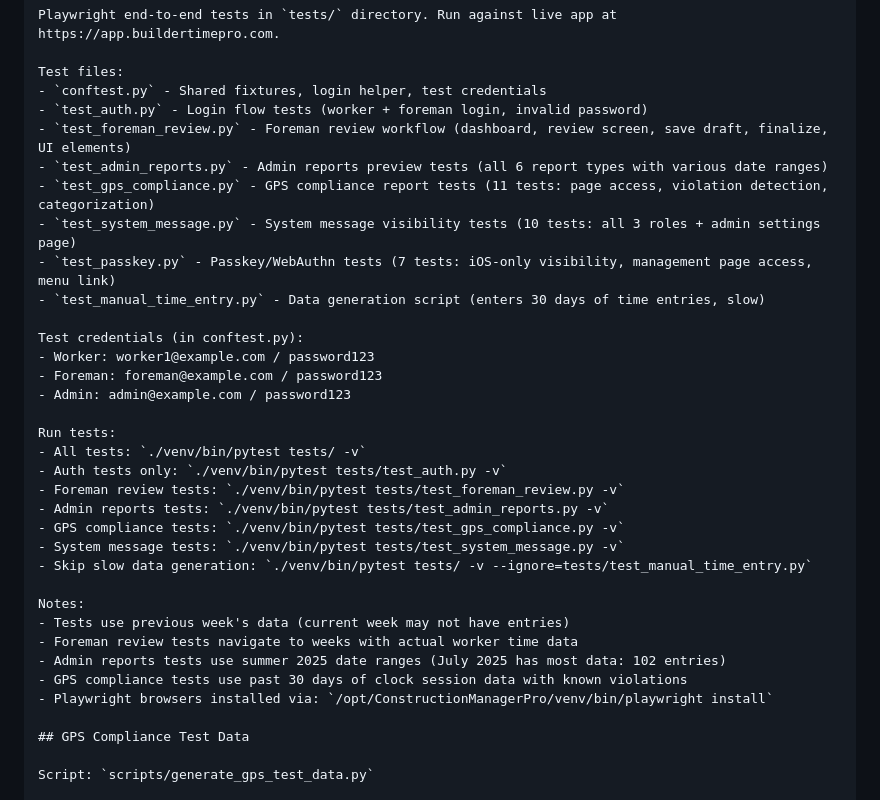
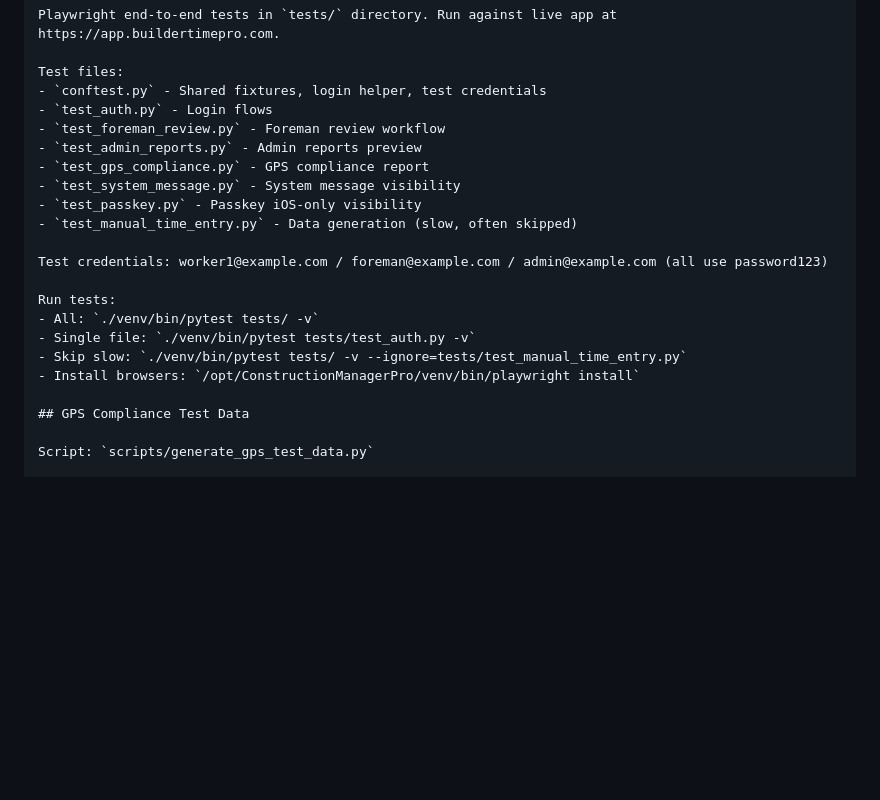
Before and after one commit to Patrick524/ConstructionManagerPro, a Markdown page: CLAUDE.md, the part around the change. Drawn GitHub-style; blank space fills up the shorter version.

Commit message:
Clean up Tests section in CLAUDE.md
Simplified to essential info: test files, credentials, run commands.
Removed granular test counts and verbose notes.

🤖 Generated with [Claude Code](https://claude.com/claude-code)

Co-Authored-By: Claude Opus 4.5 <noreply@anthropic.com>

```diff
--- a/CLAUDE.md
+++ b/CLAUDE.md
@@ -127,34 +127,21 @@ Playwright end-to-end tests in `tests/` directory. Run against live app at https
 
 Test files:
 - `conftest.py` - Shared fixtures, login helper, test credentials
-- `test_auth.py` - Login flow tests (worker + foreman login, invalid password)
-- `test_foreman_review.py` - Foreman review workflow (dashboard, review screen, save draft, finalize, UI elements)
-- `test_admin_reports.py` - Admin reports preview tests (all 6 report types with various date ranges)
-- `test_gps_compliance.py` - GPS compliance report tests (11 tests: page access, violation detection, categorization)
-- `test_system_message.py` - System message visibility tests (10 tests: all 3 roles + admin settings page)
-- `test_passkey.py` - Passkey/WebAuthn tests (7 tests: iOS-only visibility, management page access, menu link)
-- `test_manual_time_entry.py` - Data generation script (enters 30 days of time entries, slow)
+- `test_auth.py` - Login flows
+- `test_foreman_review.py` - Foreman review workflow
+- `test_admin_reports.py` - Admin reports preview
+- `test_gps_compliance.py` - GPS compliance report
+- `test_system_message.py` - System message visibility
+- `test_passkey.py` - Passkey iOS-only visibility
+- `test_manual_time_entry.py` - Data generation (slow, often skipped)
 
-Test credentials (in conftest.py):
-- Worker: worker1@example.com / password123
-- Foreman: foreman@example.com / password123
-- Admin: admin@example.com / password123
+Test credentials: worker1@example.com / foreman@example.com / admin@example.com (all use password123)
 
 Run tests:
-- All tests: `./venv/bin/pytest tests/ -v`
-- Auth tests only: `./venv/bin/pytest tests/test_auth.py -v`
-- Foreman review tests: `./venv/bin/pytest tests/test_foreman_review.py -v`
-- Admin reports tests: `./venv/bin/pytest tests/test_admin_reports.py -v`
-- GPS compliance tests: `./venv/bin/pytest tests/test_gps_compliance.py -v`
-- System message tests: `./venv/bin/pytest tests/test_system_message.py -v`
-- Skip slow data generation: `./venv/bin/pytest tests/ -v --ignore=tests/test_manual_time_entry.py`
-
-Notes:
-- Tests use previous week's data (current week may not have entries)
-- Foreman review tests navigate to weeks with actual worker time data
-- Admin reports tests use summer 2025 date ranges (July 2025 has most data: 102 entries)
-- GPS compliance tests use past 30 days of clock session data with known violations
-- Playwright browsers installed via: `/opt/ConstructionManagerPro/venv/bin/playwright install`
+- All: `./venv/bin/pytest tests/ -v`
+- Single file: `./venv/bin/pytest tests/test_auth.py -v`
+- Skip slow: `./venv/bin/pytest tests/ -v --ignore=tests/test_manual_time_entry.py`
+- Install browsers: `/opt/ConstructionManagerPro/venv/bin/playwright install`
 
 ## GPS Compliance Test Data
 
```
